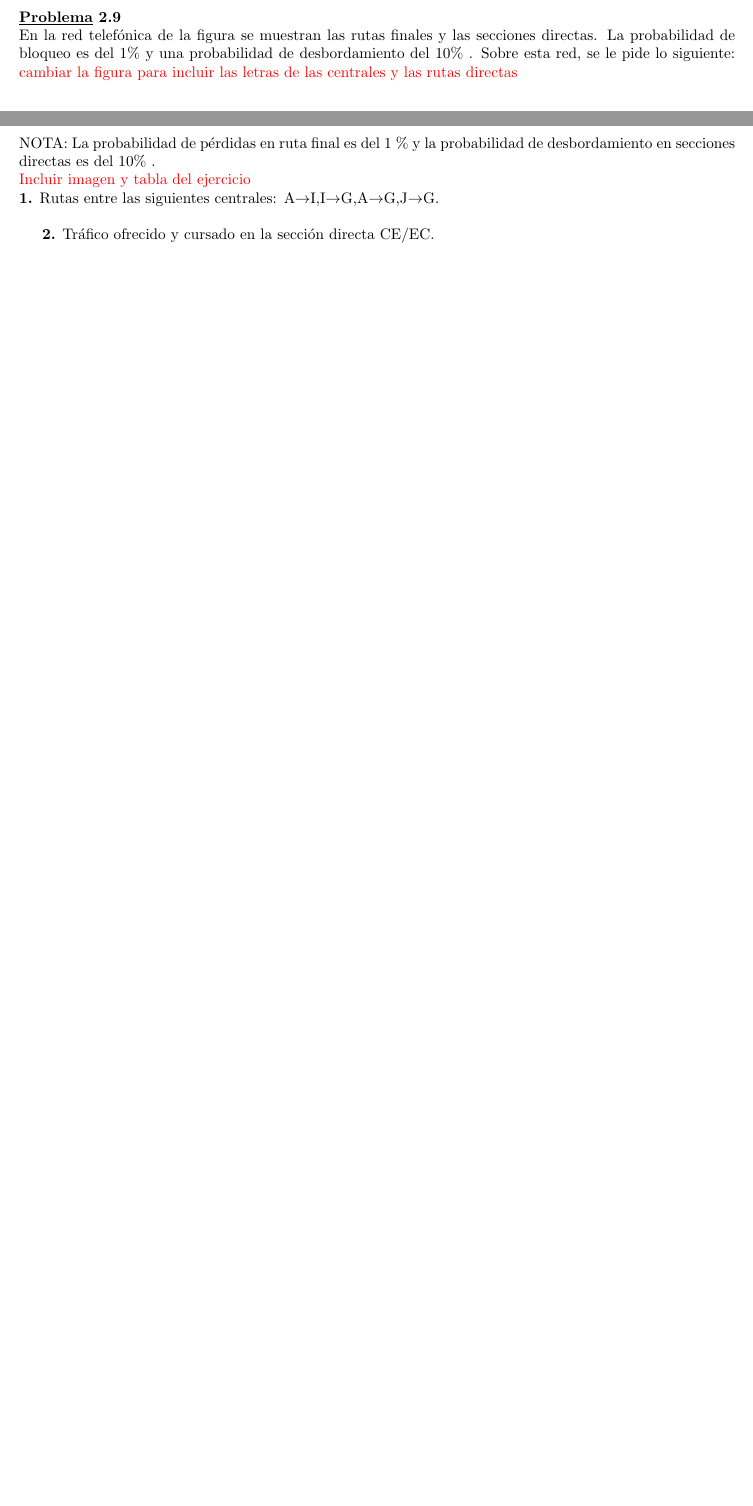
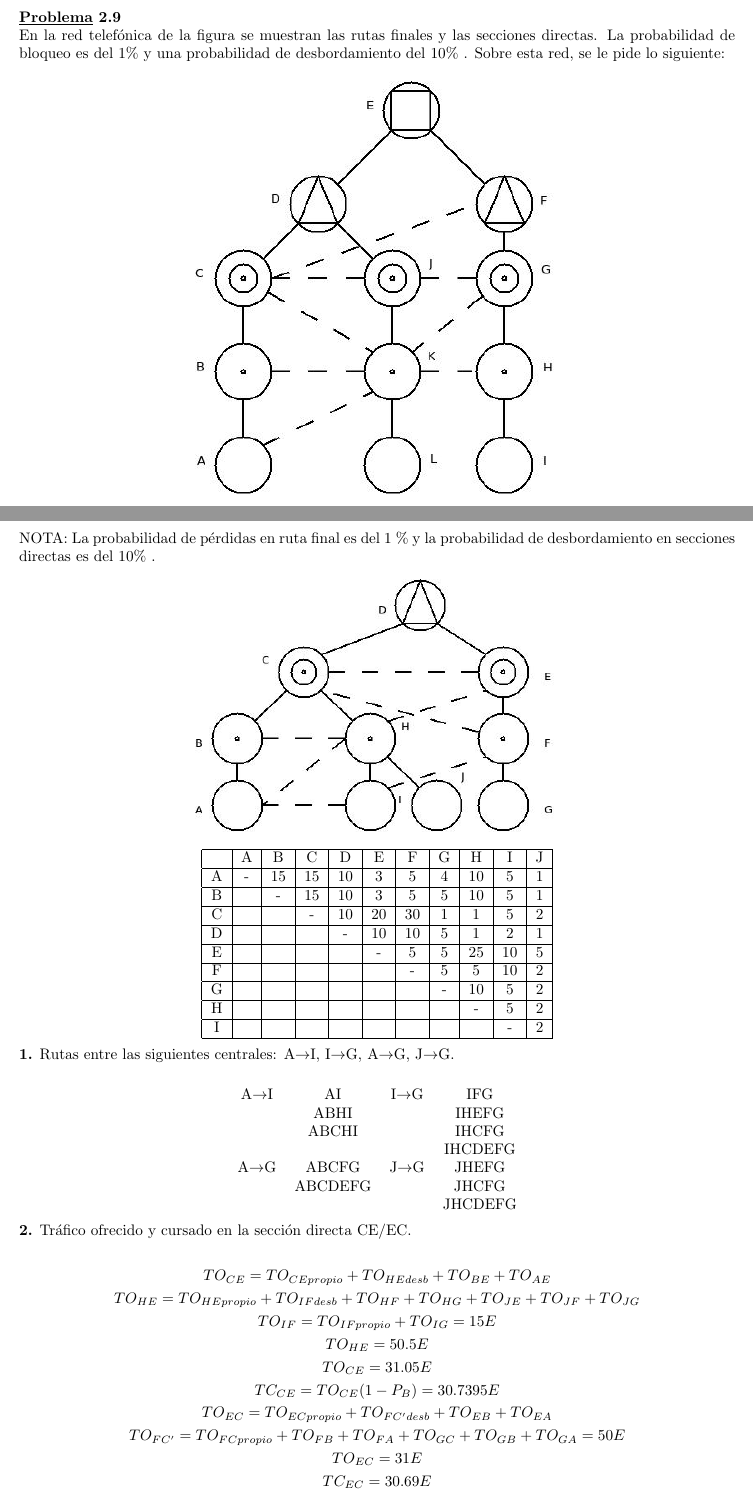
Before and after one commit to alfberdi/STeleco, a LaTeX document (STeleco.tex, which reads RedTelefonica.tex): two parts of pages 19 and 21 of 24 before the commit and two parts of pages 19 and 21 of 25 after it, joined at a grey line, cut so that both start at the same text, the shorter picture padded with empty space. Compiled offline with pdfLaTeX.

Commit message:
Arreglados problemas ejercicio 9 hecho ejercicio 10

```diff
--- a/RedTelefonica.tex
+++ b/RedTelefonica.tex
@@ -230,7 +230,6 @@ Se desea:\\
 \end{exercise}
 \begin{exercise}[9]
 En la red telefónica de la figura se muestran las rutas finales y las secciones directas. La probabilidad de bloqueo es del 1\% y una probabilidad de desbordamiento del 10\% . Sobre esta red, se le pide lo siguiente:
-\myworries{cambiar la figura para incluir las letras de las centrales y las rutas directas}
 \begin{figure}[H]
 \centering
 \includegraphics[width=0.5\textwidth]{Imagen/ejercicio9tema1.jpg}
@@ -303,11 +302,52 @@ TC_{DC}=TO_{DC}(1-P_B)=57.42E
 \end{exercise}
 \begin{exercise}[10]
 Utilice la red de la figura y la tabla adjunta (que es simétrica) para contestar a las siguientes preguntas:\\
-NOTA: La probabilidad de pérdidas en ruta final es del 1 \% y la probabilidad de desbordamiento en secciones directas es del 10\% .\\
-\myworries{Incluir imagen y tabla del ejercicio}
-\textbf{1.} Rutas entre las siguientes centrales: A$\to$I,I$\to$G,A$\to$G,J$\to$G.\\
-
+NOTA: La probabilidad de pérdidas en ruta final es del 1 \% y la probabilidad de desbordamiento en secciones directas es del 10\% .
+\begin{figure}[H]
+\centering
+\includegraphics[width=0.5\textwidth]{Imagen/ejercicio10tema1.jpg}
+\label{}
+\end{figure}
+\begin{center}
+\begin{tabular}{| c | c | c | c | c | c | c | c | c | c | c |}
+\hline
+   & A & B  & C  & D  & E  & F  & G & H  & I  & J  \\\hline
+ A & - & 15 & 15 & 10 & 3  & 5  & 4 & 10 & 5  & 1  \\\hline
+ B &   & -  & 15 & 10 & 3  & 5  & 5 & 10 & 5  & 1  \\\hline
+ C &   &    & -  & 10 & 20 & 30 & 1 & 1  & 5  & 2  \\\hline
+ D &   &    &    & -  & 10 & 10 & 5 & 1  & 2  & 1  \\\hline
+ E &   &    &    &    & -  & 5  & 5 & 25 & 10 & 5  \\\hline
+ F &   &    &    &    &    & -  & 5 & 5  & 10 & 2  \\\hline
+ G &   &    &    &    &    &    & - & 10 & 5  & 2  \\\hline
+ H &   &    &    &    &    &    &   & -  & 5  & 2  \\\hline
+ I &   &    &    &    &    &    &   &    & -  & 2  \\\hline
+\end{tabular}
+\end{center}
+\textbf{1.} Rutas entre las siguientes centrales: A$\to$I, I$\to$G, A$\to$G, J$\to$G.\\
+\begin{center}
+\begin{tabular}{c c c c}
+A$\to$I & AI  		& I$\to$G 	& IFG 		\\
+ 		& ABHI		&			& IHEFG		\\
+ 		& ABCHI		&			& IHCFG		\\
+ 		& 			&			& IHCDEFG	\\
+A$\to$G & ABCFG  	& J$\to$G 	& JHEFG 	\\
+ 		& ABCDEFG	&			& JHCFG		\\
+ 		& 			&			& JHCDEFG	\\
+\end{tabular}
+\end{center}
 \textbf{2.} Tráfico ofrecido y cursado en la sección directa CE/EC.\\
+\begin{gather*}
+TO_{CE}=TO_{CEpropio}+TO_{HEdesb}+TO_{BE}+TO_{AE}\\
+TO_{HE}=TO_{HEpropio}+TO_{IFdesb}+TO_{HF}+TO_{HG}+TO_{JE}+TO_{JF}+TO_{JG}\\
+TO_{IF}=TO_{IFpropio}+TO_{IG}=15E\\
+TO_{HE}=50.5E\\
+TO_{CE}=31.05E\\
+TC_{CE}=TO_{CE}(1-P_B)=30.7395E\\
+TO_{EC}=TO_{ECpropio}+TO_{FC'desb}+TO_{EB}+TO_{EA}\\
+TO_{FC'}=TO_{FCpropio}+TO_{FB}+TO_{FA}+TO_{GC}+TO_{GB}+TO_{GA}=50E\\
+TO_{EC}=31E\\
+TC_{EC}=30.69E
+\end{gather*}
 \end{exercise}
 \begin{exercise}[11]
 En la comunidad Autónoma de Andalucía (con 8 provincia), existe una central secundaria en cada provincia para cursar el tráfico provincial, y solo una central terciaria situada en Sevilla para cursar el tráfico interprovincial. Ahí es precisamente donde se sitúa el proveedor de servicios de Internet o ISP. Asumamos que cada provincia está compuesta por 10 localidades (es un escenario ficticio pero es para poder simplificar el ejercicio), y en cada una de ellas se encuentra situada una central primaria, para cursar el tráfico local. Asimismo, cada localidad está formada por una serie de barrios, y en cada uno de ellos existe una central local con capacidad para 2000 líneas.\\
```
Also changed, not shown: Imagen/ejercicio10tema1.jpg (added), Imagen/ejercicio9tema1.jpg, 2 other files.
